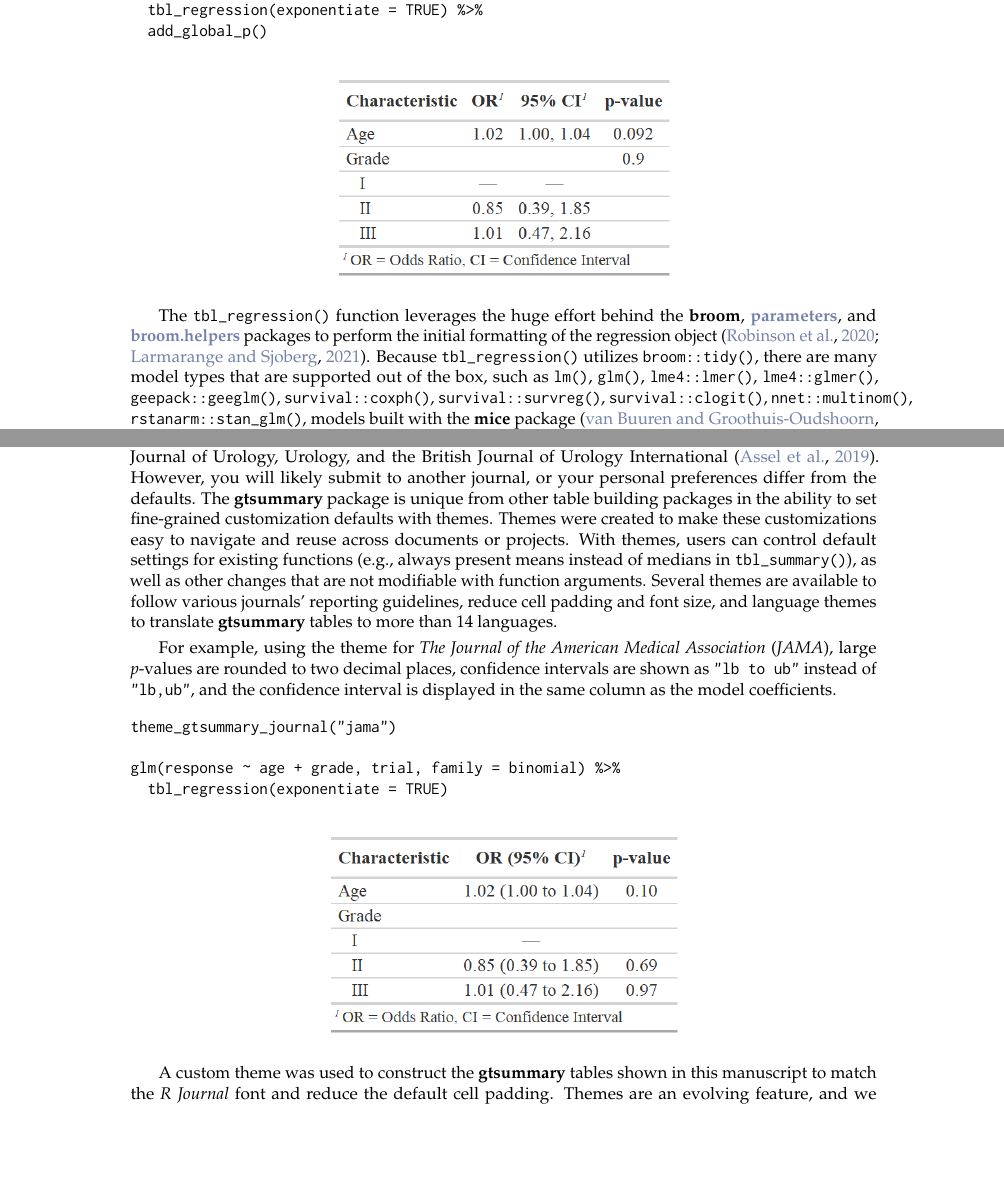
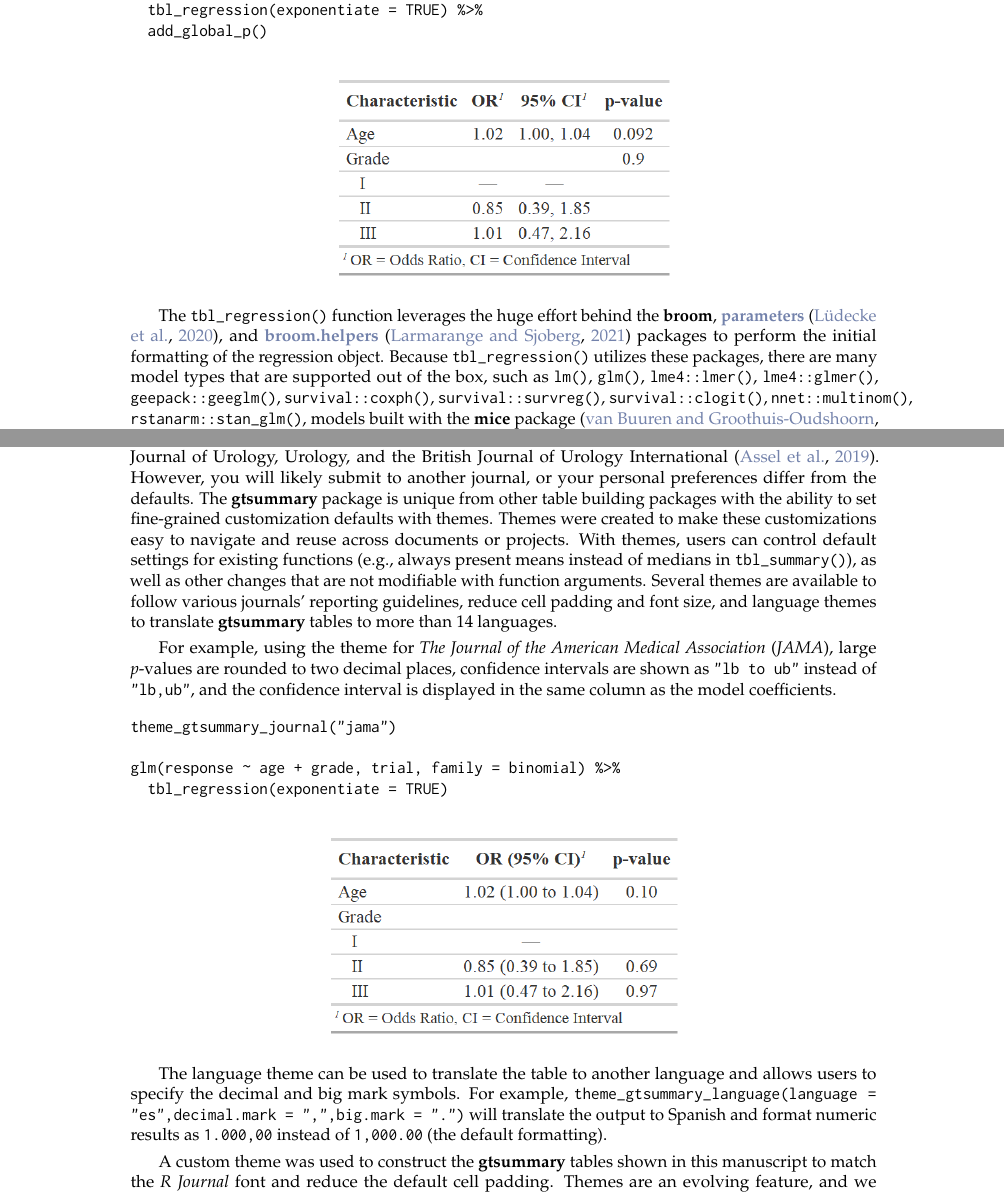
Before and after one commit to ddsjoberg/r-journal-gtsummary, a LaTeX document (RJwrapper.tex, which reads gtsummary_submission.tex): two parts of pages 7 and 9 of 11, joined at a grey line, cut so that both start at the same text, the shorter picture padded with empty space. Compiled offline with pdfLaTeX.

Commit message:
overleaf

```diff
--- a/gtsummary_submission.tex
+++ b/gtsummary_submission.tex
@@ -269,8 +269,8 @@ glm(response ~ age + grade, trial, family = binomial) %>%
   \centering
 \end{figure}
 
-The \code{tbl\_regression()} function leverages the huge effort behind the \pkg{broom}, \CRANpkg{parameters}, and \CRANpkg{broom.helpers} packages to perform the initial formatting of the regression object \citep{broom,broom.helpers}.
-Because \code{tbl\_regression()} utilizes \code{broom::tidy()}, there are many model types that are supported out of the box, such as \code{lm()}, \code{glm()}, \code{lme4::lmer()}, \code{lme4::glmer()}, \code{geepack::geeglm()}, \code{survival::coxph()}, \code{survival::survreg()}, \code{survival::clogit()}, \code{nnet::multinom()}, \code{rstanarm::stan\_glm()}, models built with the \pkg{mice} package \citep{mice}, and many more.
+The \code{tbl\_regression()} function leverages the huge effort behind the \pkg{broom}, \CRANpkg{parameters} \citep{parameters}, and \CRANpkg{broom.helpers} \citep{broom.helpers} packages to perform the initial formatting of the regression object.
+Because \code{tbl\_regression()} utilizes these packages, there are many model types that are supported out of the box, such as \code{lm()}, \code{glm()}, \code{lme4::lmer()}, \code{lme4::glmer()}, \code{geepack::geeglm()}, \code{survival::coxph()}, \code{survival::survreg()}, \code{survival::clogit()}, \code{nnet::multinom()}, \code{rstanarm::stan\_glm()}, models built with the \pkg{mice} package \citep{mice}, and many more.
 A custom tidier may be specified as well, which is helpful when you need to present non-standard modifications to your model results such as Wald confidence intervals or results with modified variance-covariance standard errors.
 
 \subsection{\texorpdfstring{\code{tbl\_uvregression()}}{tbl\_uvregression()}}
@@ -356,7 +356,7 @@ Similarly, any number of \pkg{gtsummary} tables may be stacked using the \code{t
 We love themes.
 The default styling (e.g., statistics displayed in \code{tbl\_summary()}, how \emph{p}-values are rounded, decimal separator, and more) follow the reporting guidelines from European Urology, The Journal of Urology, Urology, and the British Journal of Urology International \citep{assel2019guidelines}.
 However, you will likely submit to another journal, or your personal preferences differ from the defaults.
-The \pkg{gtsummary} package is unique from other table building packages in the ability to set fine-grained customization defaults with themes.
+The \pkg{gtsummary} package is unique from other table building packages with the ability to set fine-grained customization defaults with themes.
 Themes were created to make these customizations easy to navigate and reuse across documents or projects.
 With themes, users can control default settings for existing functions (e.g., always present means instead of medians in \code{tbl\_summary()}), as well as other changes that are not modifiable with function arguments.
 Several themes are available to follow various journals' reporting guidelines, reduce cell padding and font size, and language themes to translate \pkg{gtsummary} tables to more than 14 languages.
@@ -375,6 +375,9 @@ glm(response ~ age + grade, trial, family = binomial) %>%
   \includegraphics[scale=0.73]{jama.png}
   \centering
 \end{figure}
+
+The language theme can be used to translate the table to another language and allows users to specify the decimal and big mark symbols.
+For example, \code{theme\_gtsummary\_language(language = "es", decimal.mark = ",", big.mark = ".")} will translate the output to Spanish and format numeric results as \code{1.000,00} instead of \code{1,000.00} (the default formatting).
 
 A custom theme was used to construct the \pkg{gtsummary} tables shown in this manuscript to match the \emph{R Journal} font and reduce the default cell padding.
 Themes are an evolving feature, and we welcome additions of new journals' reporting guidelines or other themes useful to users.
```
